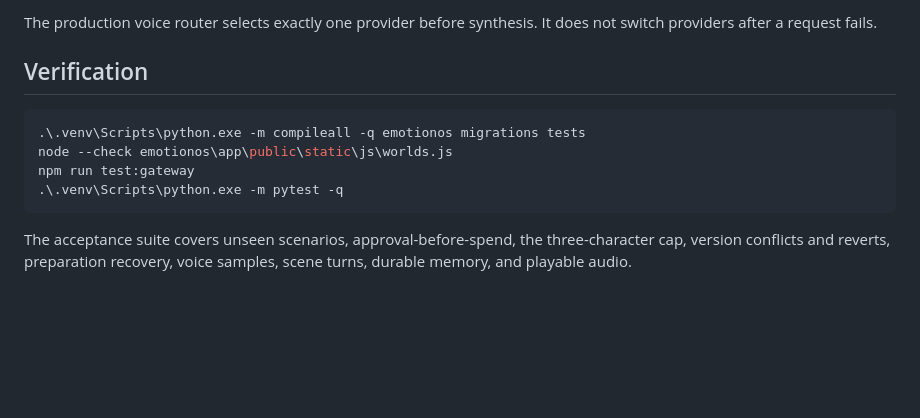
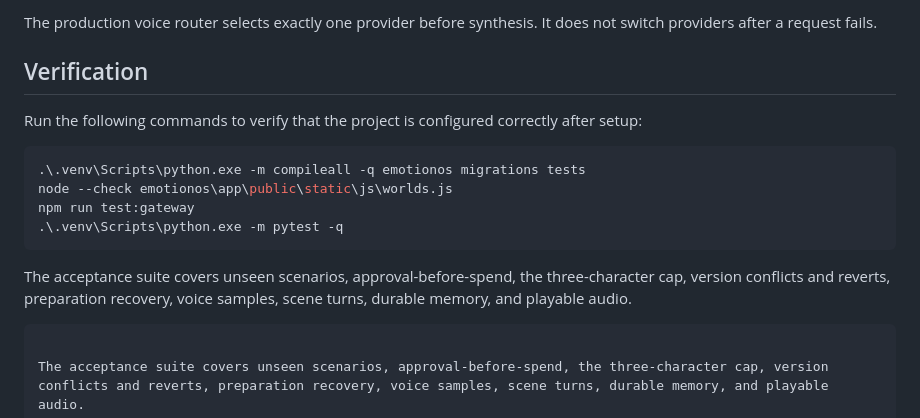
Before and after one commit to amnforum/RoleBricks, a Markdown page: README.md, the part around the change. GitHub-like rendering; blank space fills up the shorter version.

Commit message:
docs: clarify verification steps

````diff
--- a/README.md
+++ b/README.md
@@ -109,11 +109,16 @@ The production voice router selects exactly one provider before synthesis. It do
 
 ## Verification
 
+Run the following commands to verify that the project is configured correctly after setup:
+
 ```powershell
 .\.venv\Scripts\python.exe -m compileall -q emotionos migrations tests
 node --check emotionos\app\public\static\js\worlds.js
 npm run test:gateway
 .\.venv\Scripts\python.exe -m pytest -q
+```
+
+The acceptance suite covers unseen scenarios, approval-before-spend, the three-character cap, version conflicts and reverts, preparation recovery, voice samples, scene turns, durable memory, and playable audio.
 ```
 
 The acceptance suite covers unseen scenarios, approval-before-spend, the three-character cap, version conflicts and reverts, preparation recovery, voice samples, scene turns, durable memory, and playable audio.
````
